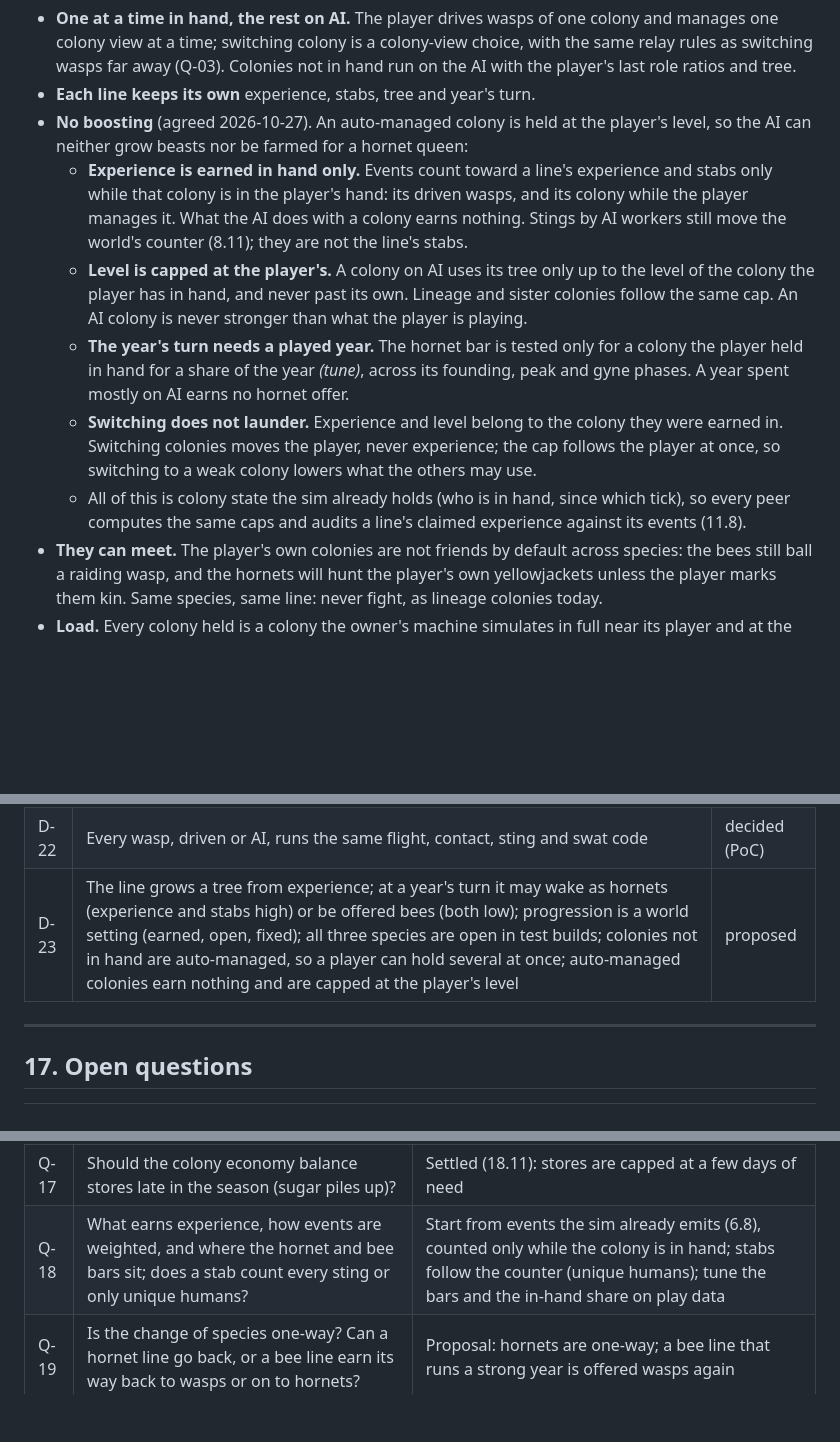
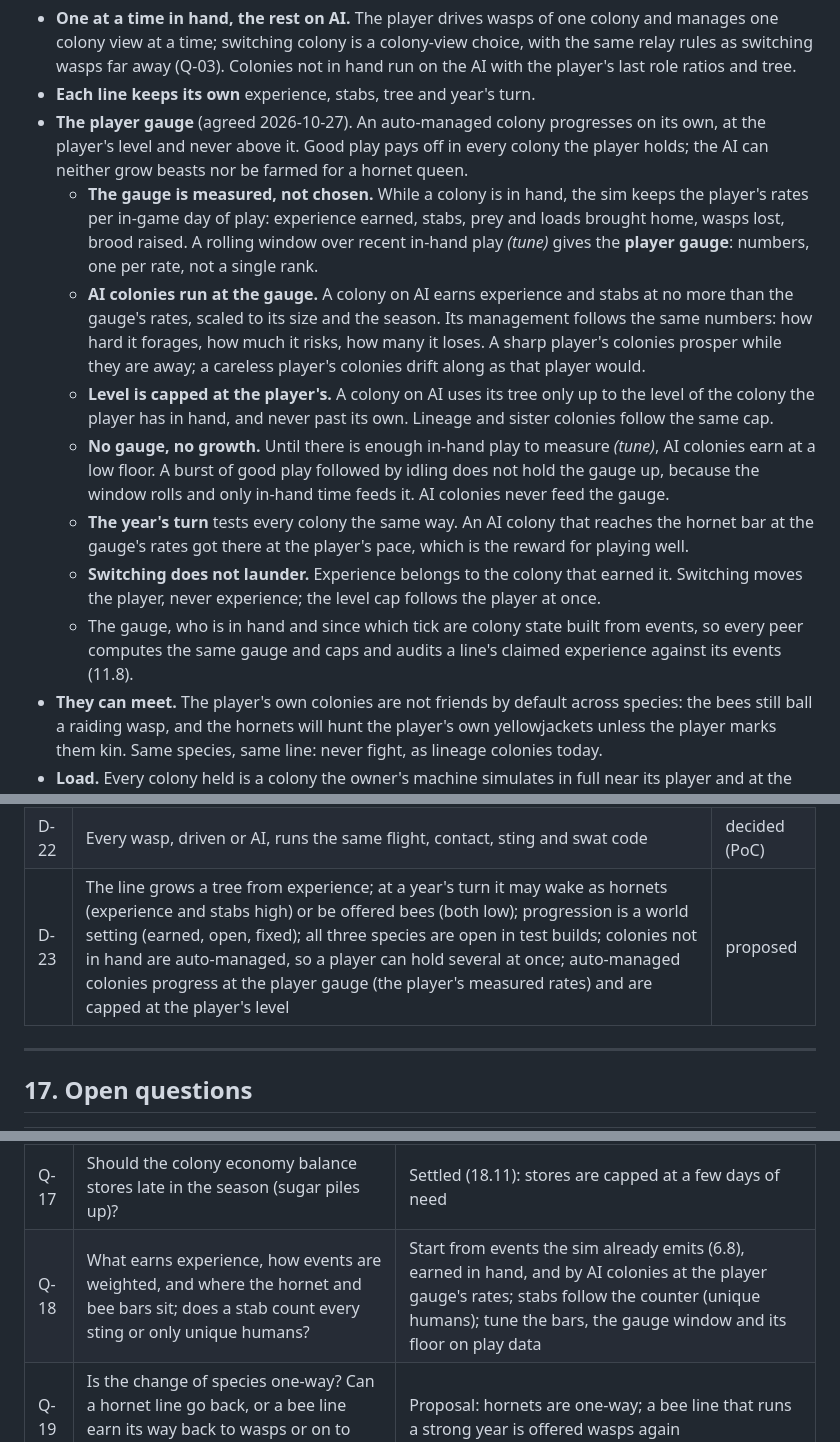
Before and after one commit to palamudin/stiNG, a Markdown page: docs/STING_GDD.md, 3 parts joined by grey strips. Drawn GitHub-style; blank space fills up the shorter version.

Commit message:
GDD 6.8: the player gauge replaces "AI earns nothing"
Auto-managed colonies progress on their own at the player's measured
rates (experience, stabs, loads, losses per in-game day of in-hand
play, over a rolling window), capped at the player's tree level. Good
players' colonies prosper while they are away; idling does not hold
the gauge up; AI colonies never feed it.

Co-Authored-By: Claude Opus 5.5 <noreply@anthropic.com>
Claude-Session: https://claude.ai/code/session_01WPfUpn6MtXztNwzgCib72N

```diff
--- a/docs/STING_GDD.md
+++ b/docs/STING_GDD.md
@@ -417,12 +417,14 @@ The line earns experience, and experience grows a tree. A line that runs a whole
 **Multi-colony play** (agreed 2026-10-27). Taking a new species never closes the old line: the colonies the player is not driving are managed automatically by the colony AI that already runs lineage and sister colonies (18.40). A player who wants the challenge can run several at once, a wasp line and a bee colony in the same world, or a hornet line beside the wasp line it came from.
 - **One at a time in hand, the rest on AI.** The player drives wasps of one colony and manages one colony view at a time; switching colony is a colony-view choice, with the same relay rules as switching wasps far away (Q-03). Colonies not in hand run on the AI with the player's last role ratios and tree.
 - **Each line keeps its own** experience, stabs, tree and year's turn.
-- **No boosting** (agreed 2026-10-27). An auto-managed colony is held at the player's level, so the AI can neither grow beasts nor be farmed for a hornet queen:
-  - **Experience is earned in hand only.** Events count toward a line's experience and stabs only while that colony is in the player's hand: its driven wasps, and its colony while the player manages it. What the AI does with a colony earns nothing. Stings by AI workers still move the world's counter (8.11); they are not the line's stabs.
-  - **Level is capped at the player's.** A colony on AI uses its tree only up to the level of the colony the player has in hand, and never past its own. Lineage and sister colonies follow the same cap. An AI colony is never stronger than what the player is playing.
-  - **The year's turn needs a played year.** The hornet bar is tested only for a colony the player held in hand for a share of the year *(tune)*, across its founding, peak and gyne phases. A year spent mostly on AI earns no hornet offer.
-  - **Switching does not launder.** Experience and level belong to the colony they were earned in. Switching colonies moves the player, never experience; the cap follows the player at once, so switching to a weak colony lowers what the others may use.
-  - All of this is colony state the sim already holds (who is in hand, since which tick), so every peer computes the same caps and audits a line's claimed experience against its events (11.8).
+- **The player gauge** (agreed 2026-10-27). An auto-managed colony progresses on its own, at the player's level and never above it. Good play pays off in every colony the player holds; the AI can neither grow beasts nor be farmed for a hornet queen.
+  - **The gauge is measured, not chosen.** While a colony is in hand, the sim keeps the player's rates per in-game day of play: experience earned, stabs, prey and loads brought home, wasps lost, brood raised. A rolling window over recent in-hand play *(tune)* gives the **player gauge**: numbers, one per rate, not a single rank.
+  - **AI colonies run at the gauge.** A colony on AI earns experience and stabs at no more than the gauge's rates, scaled to its size and the season. Its management follows the same numbers: how hard it forages, how much it risks, how many it loses. A sharp player's colonies prosper while they are away; a careless player's colonies drift along as that player would.
+  - **Level is capped at the player's.** A colony on AI uses its tree only up to the level of the colony the player has in hand, and never past its own. Lineage and sister colonies follow the same cap.
+  - **No gauge, no growth.** Until there is enough in-hand play to measure *(tune)*, AI colonies earn at a low floor. A burst of good play followed by idling does not hold the gauge up, because the window rolls and only in-hand time feeds it. AI colonies never feed the gauge.
+  - **The year's turn** tests every colony the same way. An AI colony that reaches the hornet bar at the gauge's rates got there at the player's pace, which is the reward for playing well.
+  - **Switching does not launder.** Experience belongs to the colony that earned it. Switching moves the player, never experience; the level cap follows the player at once.
+  - The gauge, who is in hand and since which tick are colony state built from events, so every peer computes the same gauge and caps and audits a line's claimed experience against its events (11.8).
 - **They can meet.** The player's own colonies are not friends by default across species: the bees still ball a raiding wasp, and the hornets will hunt the player's own yellowjackets unless the player marks them kin. Same species, same line: never fight, as lineage colonies today.
 - **Load.** Every colony held is a colony the owner's machine simulates in full near its player and at the relevance tiers further out (11.12). The number held is a world setting *(tune)*; on Main, colonies of an offline player run at the abstract tier (Q-15).
 - **Ownership.** Every colony held is owned by the player's peer and published like any other (D-19); peers audit each one separately.
@@ -976,7 +978,7 @@ On Main the entity count is dominated by AI wasps: one player's colony can hold
 | D-20 | Shared decisions never read live wasp positions; events carry the positions they need | decided (PoC) |
 | D-21 | Biological durations scale with season length (bio = seasonDays / 200) | proposed |
 | D-22 | Every wasp, driven or AI, runs the same flight, contact, sting and swat code | decided (PoC) |
-| D-23 | The line grows a tree from experience; at a year's turn it may wake as hornets (experience and stabs high) or be offered bees (both low); progression is a world setting (earned, open, fixed); all three species are open in test builds; colonies not in hand are auto-managed, so a player can hold several at once; auto-managed colonies earn nothing and are capped at the player's level | proposed |
+| D-23 | The line grows a tree from experience; at a year's turn it may wake as hornets (experience and stabs high) or be offered bees (both low); progression is a world setting (earned, open, fixed); all three species are open in test builds; colonies not in hand are auto-managed, so a player can hold several at once; auto-managed colonies progress at the player gauge (the player's measured rates) and are capped at the player's level | proposed |
 
 ---
 
@@ -1001,7 +1003,7 @@ On Main the entity count is dominated by AI wasps: one player's colony can hold
 | Q-11 | Art scope for thousands of distinct humans | Open; modular bodies and clothing driven by traits. For the Unity port, consider licensed low-poly modular human packs (assets, not code; check licenses) over the PoC's capsule figures |
 | Q-16 | Humans outside a peer's interest | Settled (18.9): committed interest windows; humans simulated over the union |
 | Q-17 | Should the colony economy balance stores late in the season (sugar piles up)? | Settled (18.11): stores are capped at a few days of need |
-| Q-18 | What earns experience, how events are weighted, and where the hornet and bee bars sit; does a stab count every sting or only unique humans? | Start from events the sim already emits (6.8), counted only while the colony is in hand; stabs follow the counter (unique humans); tune the bars and the in-hand share on play data |
+| Q-18 | What earns experience, how events are weighted, and where the hornet and bee bars sit; does a stab count every sting or only unique humans? | Start from events the sim already emits (6.8), earned in hand, and by AI colonies at the player gauge's rates; stabs follow the counter (unique humans); tune the bars, the gauge window and its floor on play data |
 | Q-19 | Is the change of species one-way? Can a hornet line go back, or a bee line earn its way back to wasps or on to hornets? | Proposal: hornets are one-way; a bee line that runs a strong year is offered wasps again |
 | Q-20 | When a line takes the bee offer, what happens to its wasp queens? | Settled 2026-10-27: they found AI-run lineage colonies (18.40); the player can hold several colonies at once and switch between them, the rest auto-managed (6.8, multi-colony play) |
 
```
Also changed, not shown: other parts of docs/STING_GDD.md (+2 -1 lines).
